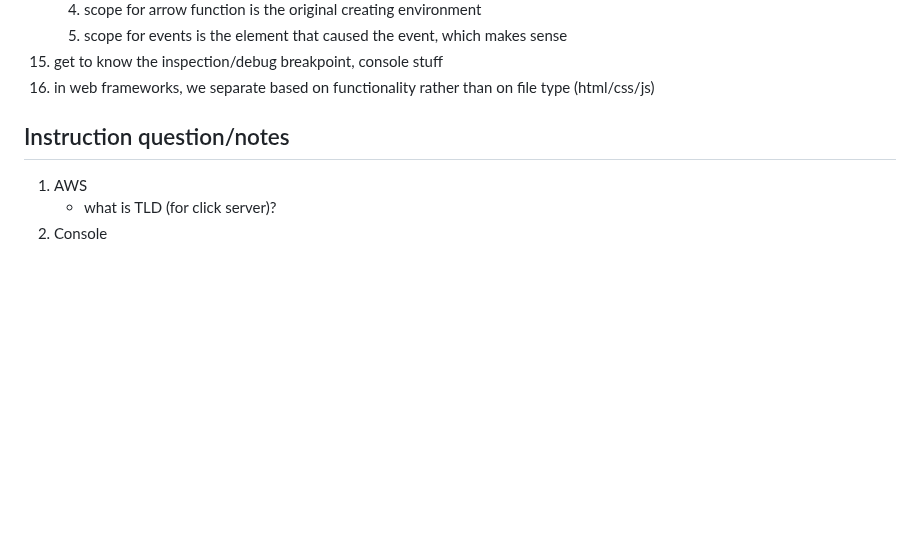
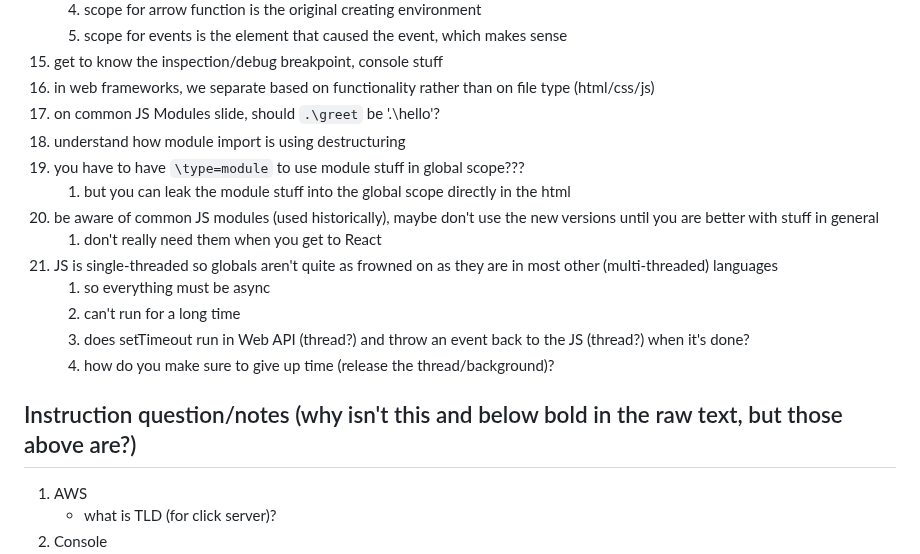
Before and after one commit to venturadan/startup, a Markdown page: notes.md, the part around the change. Drawn GitHub-style; blank space fills up the shorter version.

```diff
--- a/notes.md
+++ b/notes.md
@@ -227,9 +227,19 @@
 	5. scope for events is the element that caused the event, which makes sense
 16. get to know the inspection/debug breakpoint, console stuff
 17. in web frameworks, we separate based on functionality rather than on file type (html/css/js)
+18. on common JS Modules slide, should `.\greet` be '.\hello'?
+19. understand how module import is using destructuring
+20. you have to have `\type=module` to use module stuff in global scope???
+	1. but you can leak the module stuff into the global scope directly in the html
+21. be aware of common JS modules (used historically), maybe don't use the new versions until you are better with stuff in general
+	1. don't really need them when you get to React
+22. JS is single-threaded so globals aren't quite as frowned on as they are in most other (multi-threaded) languages
+	1. so everything must be async
+	2. can't run for a long time
+	3. does setTimeout run in Web API (thread?) and throw an event back to the JS (thread?) when it's done?
+	4. how do you make sure to give up time (release the thread/background)?
 
-
-## Instruction question/notes
+## Instruction question/notes (why isn't this and below bold in the raw text, but those above are?)
 1. AWS
 	- what is TLD (for click server)?
 2. Console
```
